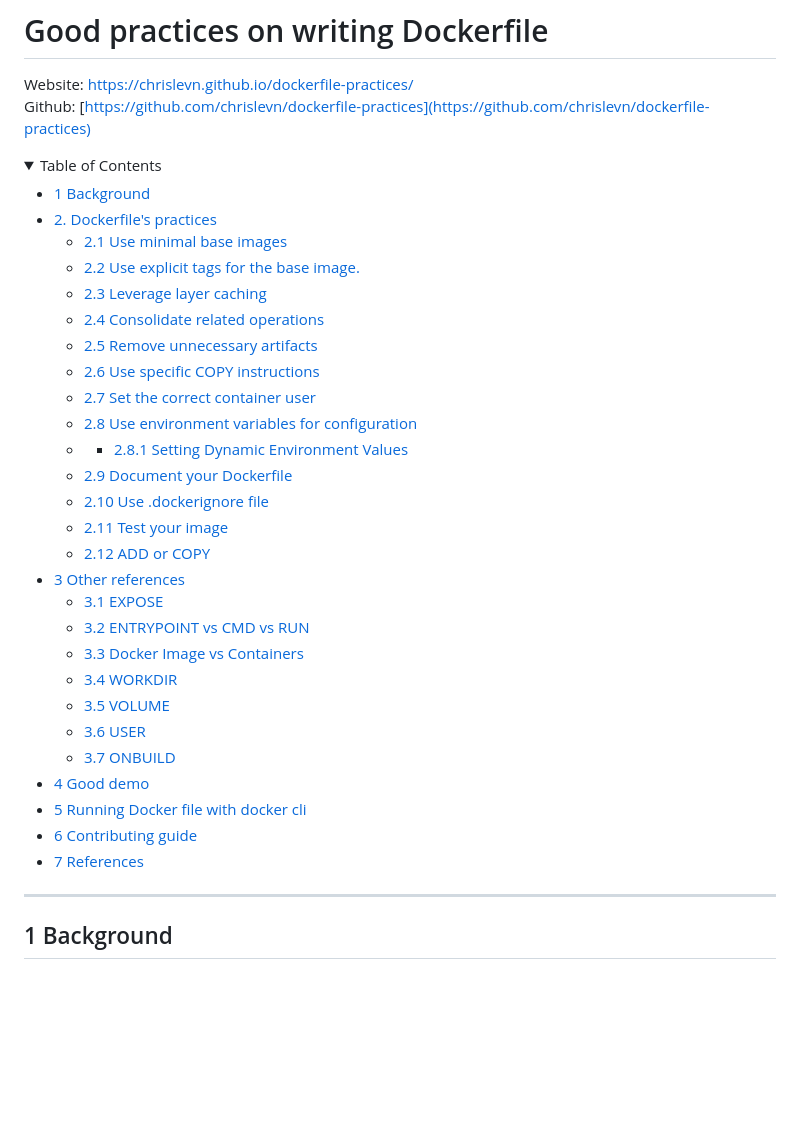
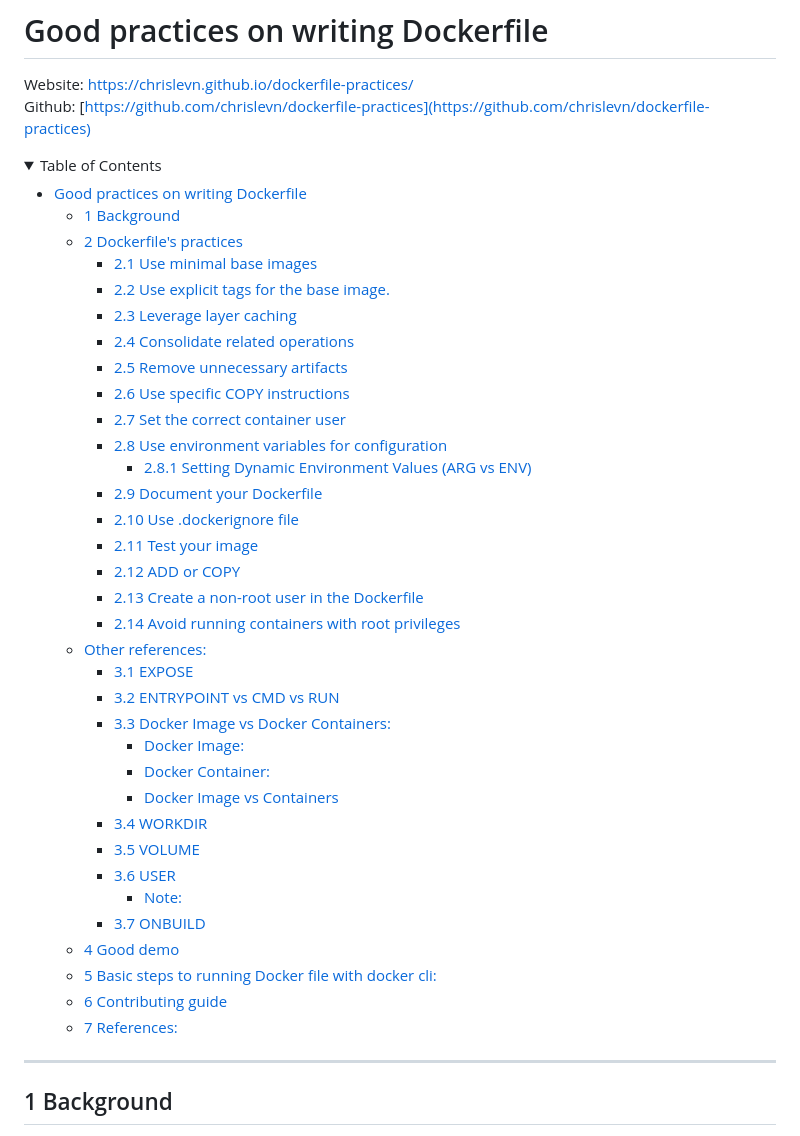
Before and after one commit to chrislevn/dockerfile-practices, a Markdown page: README.md, the part around one of its changes. Drawn GitHub-style; folded sections open; blank space fills up the shorter version.

```diff
--- a/README.md
+++ b/README.md
@@ -29,33 +29,40 @@ Github: [https://github.com/chrislevn/dockerfile-practices](https://github.com/c
 <details markdown="1">
   <summary>Table of Contents</summary>
 
-- [1 Background](#s1-background)
-- [2. Dockerfile's practices](#s2-dockerfile-practices)
-    * [2.1 Use minimal base images](#s2.1-minimal-base-image)
-    * [2.2 Use explicit tags for the base image.](#s2.2-base-image-explicit-tags)
-    * [2.3 Leverage layer caching](#s2.3-leverage-layer-caching)
-    * [2.4 Consolidate related operations](#s2.4-consolidate-related-operations)
-    * [2.5 Remove unnecessary artifacts](#s2.5-remove-unnecessary-artifacts)
-    * [2.6 Use specific COPY instructions](#s2.6-use-specific-copy-instructions)
-    * [2.7 Set the correct container user](#s2.7-set-the-correct-container-user)
-    * [2.8 Use environment variables for configuration](#s2.8-use-environment-variables-for-configuration)
-    * * [2.8.1 Setting Dynamic Environment Values](#s2.8.1-set-dynamic-env-values)
-    * [2.9 Document your Dockerfile](#s2.9-document-your-dockerfile)
-    * [2.10 Use .dockerignore file](#s2.10-use-dockerignore)
-    * [2.11 Test your image](#s2.11-test-your-image)
-    * [2.12 ADD or COPY](#s2.12-add=or-copy)
-- [3 Other references](#s3-others)
-    * [3.1 EXPOSE](#s3.1-expose)
-    * [3.2 ENTRYPOINT vs CMD vs RUN](#s3.2-entrypoint-cmd-run)
-    * [3.3 Docker Image vs Containers](#s3.3-image-vs-containers)
-    * [3.4 WORKDIR](#s3.4-workdir)
-    * [3.5 VOLUME](#s3.5-volume)
-    * [3.6 USER](#s3.6-user)
-    * [3.7 ONBUILD](#s3.7-onbuild)
-- [4 Good demo](#s4-good-demo)
-- [5 Running Docker file with docker cli](#s5-run-with-docker-cli)
-- [6 Contributing guide](#s6-contributing-guide)
-- [7 References](#s7-references)
+- [Good practices on writing Dockerfile](#good-practices-on-writing-dockerfile)
+  - [1 Background](#1-background)
+  - [2 Dockerfile's practices](#2-dockerfiles-practices)
+    - [2.1 Use minimal base images](#21-use-minimal-base-images)
+    - [2.2 Use explicit tags for the base image.](#22-use-explicit-tags-for-the-base-image)
+    - [2.3 Leverage layer caching](#23-leverage-layer-caching)
+    - [2.4 Consolidate related operations](#24-consolidate-related-operations)
+    - [2.5 Remove unnecessary artifacts](#25-remove-unnecessary-artifacts)
+    - [2.6 Use specific COPY instructions](#26-use-specific-copy-instructions)
+    - [2.7 Set the correct container user](#27-set-the-correct-container-user)
+    - [2.8 Use environment variables for configuration](#28-use-environment-variables-for-configuration)
+      - [2.8.1 Setting Dynamic Environment Values (ARG vs ENV)](#281-setting-dynamic-environment-values-arg-vs-env)
+    - [2.9 Document your Dockerfile](#29-document-your-dockerfile)
+    - [2.10 Use .dockerignore file](#210-usedockerignore-file)
+    - [2.11 Test your image](#211-test-your-image)
+    - [2.12 ADD or COPY](#212-add-or-copy)
+    - [2.13 Create a non-root user in the Dockerfile](#213-create-a-non-root-user-in-the-dockerfile)
+    - [2.14 Avoid running containers with root privileges](#214-avoid-running-containers-with-root-privileges)
+  - [Other references:](#other-references)
+    - [3.1 EXPOSE](#31-expose)
+    - [3.2 ENTRYPOINT vs CMD vs RUN](#32-entrypoint-vs-cmd-vs-run)
+    - [3.3 Docker Image vs Docker Containers:](#33-docker-image-vs-docker-containers)
+      - [Docker Image:](#docker-image)
+      - [Docker Container:](#docker-container)
+      - [Docker Image vs Containers](#docker-image-vs-containers)
+    - [3.4 WORKDIR](#34-workdir)
+    - [3.5 VOLUME](#35-volume)
+    - [3.6 USER](#36-user)
+      - [Note:](#note)
+    - [3.7 ONBUILD](#37-onbuild)
+  - [4 Good demo](#4-good-demo)
+  - [5 Basic steps to running Docker file with docker cli:](#5-basic-steps-to-running-docker-file-with-docker-cli)
+  - [6 Contributing guide](#6-contributing-guide)
+  - [7 References:](#7-references)
 
 </details>
 
```
Also changed, not shown: other parts of README.md (+30 -0 lines).
